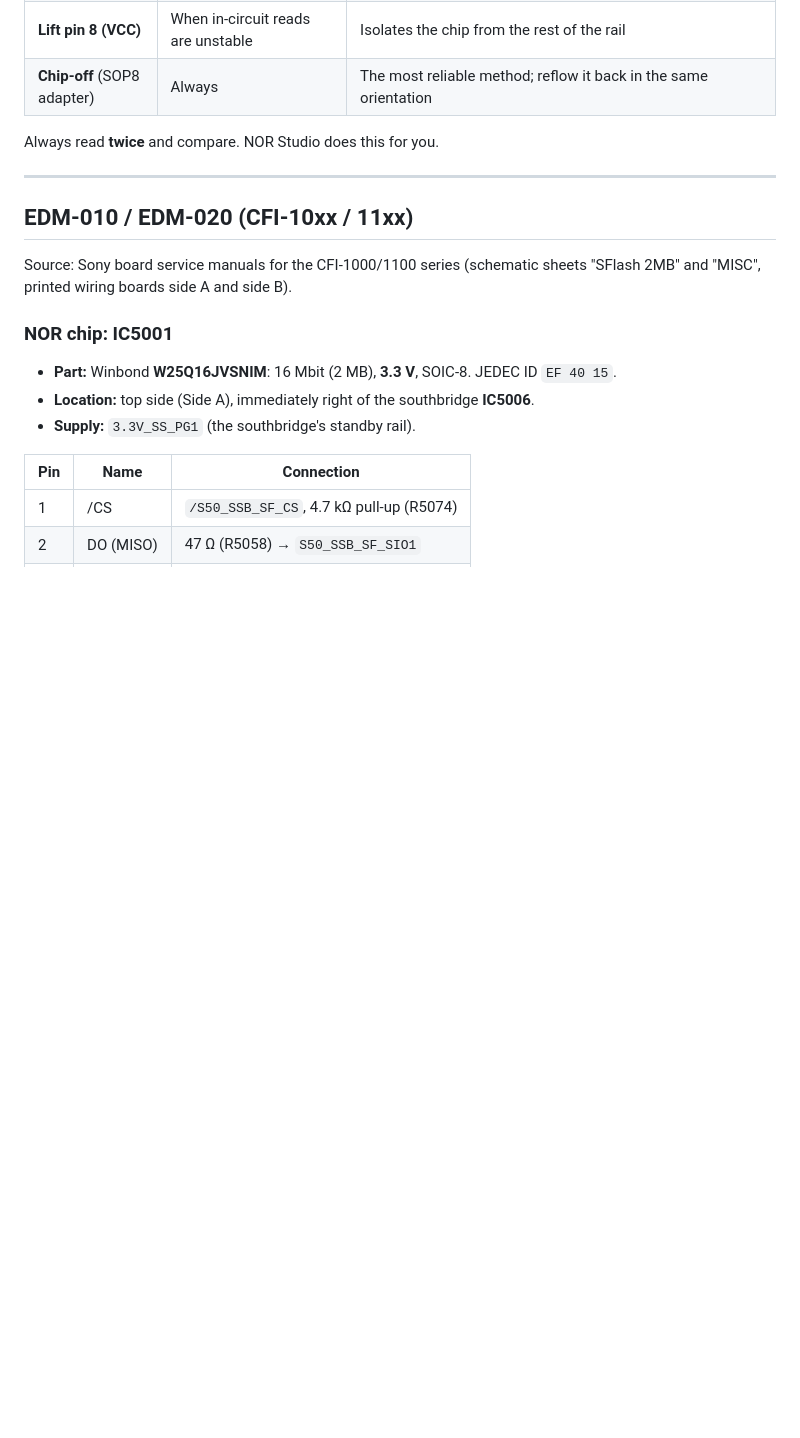
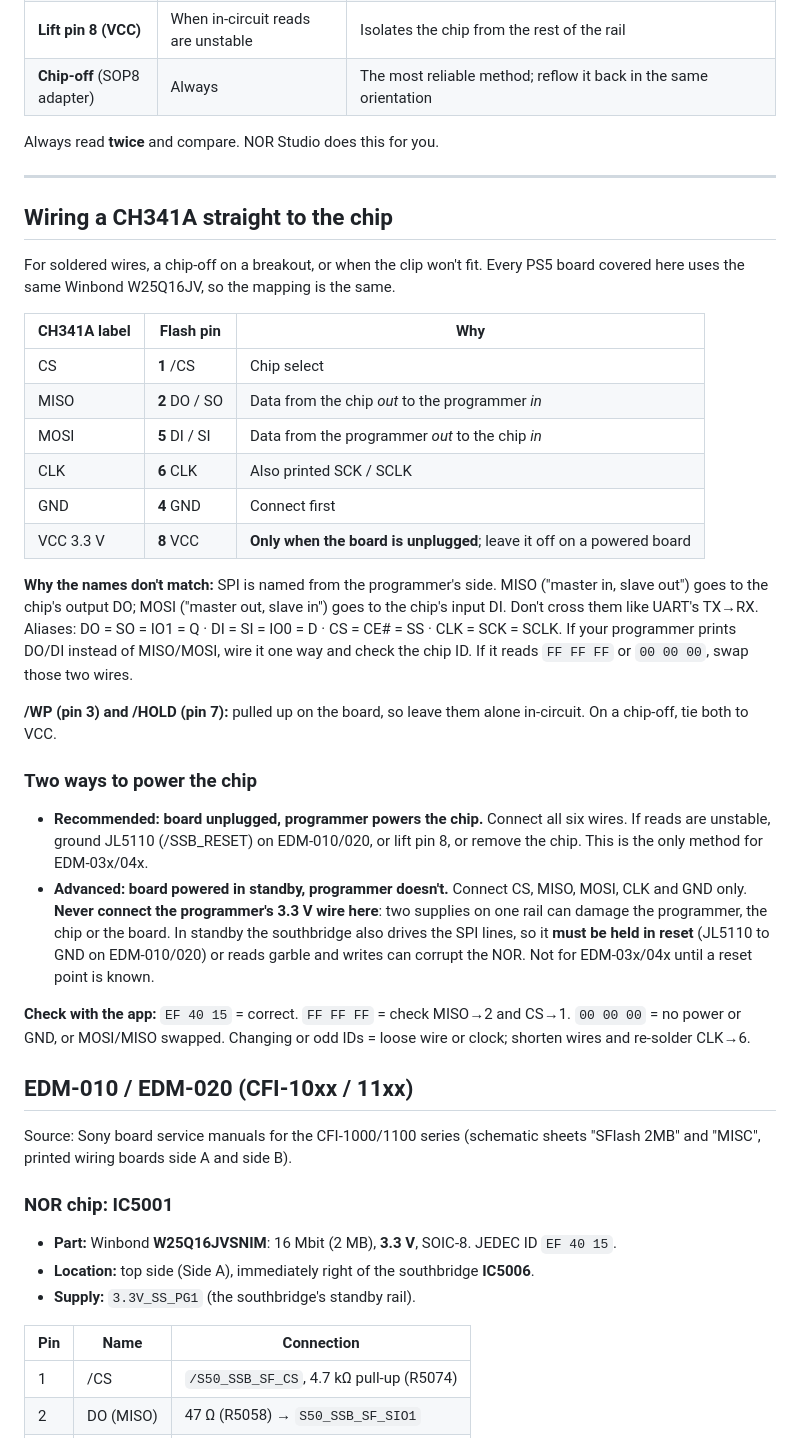
Before and after one commit to gmorb/nor-studio, a Markdown page: docs/HARDWARE_GUIDE.md, the part around the change. GitHub-like rendering; blank space fills up the shorter version.

```diff
--- a/docs/HARDWARE_GUIDE.md
+++ b/docs/HARDWARE_GUIDE.md
@@ -14,6 +14,30 @@
 Always read **twice** and compare. NOR Studio does this for you.
 
 ---
+
+## Wiring a CH341A straight to the chip
+
+For soldered wires, a chip-off on a breakout, or when the clip won't fit. Every PS5 board covered here uses the same Winbond W25Q16JV, so the mapping is the same.
+
+| CH341A label | Flash pin | Why |
+|---|---|---|
+| CS | **1** /CS | Chip select |
+| MISO | **2** DO / SO | Data from the chip *out* to the programmer *in* |
+| MOSI | **5** DI / SI | Data from the programmer *out* to the chip *in* |
+| CLK | **6** CLK | Also printed SCK / SCLK |
+| GND | **4** GND | Connect first |
+| VCC 3.3 V | **8** VCC | **Only when the board is unplugged**; leave it off on a powered board |
+
+**Why the names don't match:** SPI is named from the programmer's side. MISO ("master in, slave out") goes to the chip's output DO; MOSI ("master out, slave in") goes to the chip's input DI. Don't cross them like UART's TX→RX. Aliases: DO = SO = IO1 = Q · DI = SI = IO0 = D · CS = CE# = SS · CLK = SCK = SCLK. If your programmer prints DO/DI instead of MISO/MOSI, wire it one way and check the chip ID. If it reads `FF FF FF` or `00 00 00`, swap those two wires.
+
+**/WP (pin 3) and /HOLD (pin 7):** pulled up on the board, so leave them alone in-circuit. On a chip-off, tie both to VCC.
+
+### Two ways to power the chip
+
+- **Recommended: board unplugged, programmer powers the chip.** Connect all six wires. If reads are unstable, ground JL5110 (/SSB_RESET) on EDM-010/020, or lift pin 8, or remove the chip. This is the only method for EDM-03x/04x.
+- **Advanced: board powered in standby, programmer doesn't.** Connect CS, MISO, MOSI, CLK and GND only. **Never connect the programmer's 3.3 V wire here**: two supplies on one rail can damage the programmer, the chip or the board. In standby the southbridge also drives the SPI lines, so it **must be held in reset** (JL5110 to GND on EDM-010/020) or reads garble and writes can corrupt the NOR. Not for EDM-03x/04x until a reset point is known.
+
+**Check with the app:** `EF 40 15` = correct. `FF FF FF` = check MISO→2 and CS→1. `00 00 00` = no power or GND, or MOSI/MISO swapped. Changing or odd IDs = loose wire or clock; shorten wires and re-solder CLK→6.
 
 ## EDM‑010 / EDM‑020 (CFI‑10xx / 11xx)
 
```
Also changed, not shown: AGENT_INSTRUCTIONS.md (+6 -0 lines), CHANGELOG.md (+1 -0 lines), docs/social-preview.png (added), 1 other file.
